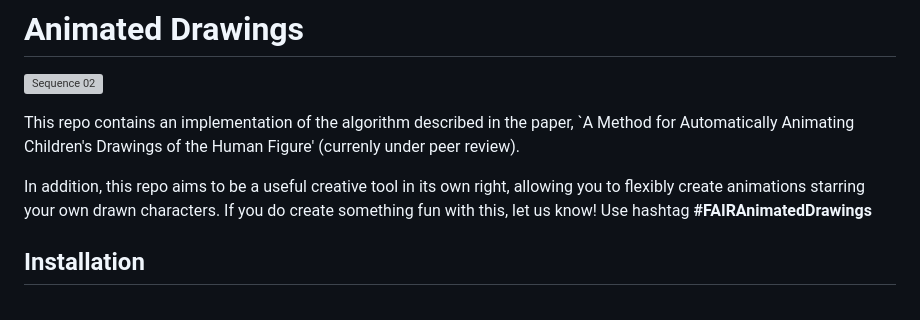
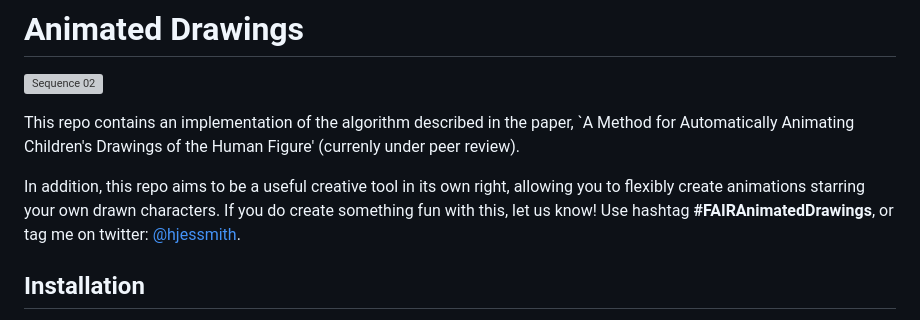
Before and after one commit to tanhaien/AnimatedDrawings, a Markdown page: README.md, the part around the change. GitHub-like rendering; grey boxes are pictures that could not be loaded.

```diff
--- a/README.md
+++ b/README.md
@@ -5,7 +5,7 @@
 
 This repo contains an implementation of the algorithm described in the paper, `A Method for Automatically Animating Children's Drawings of the Human Figure' (currenly under peer review).
 
-In addition, this repo aims to be a useful creative tool in its own right, allowing you to flexibly create animations starring your own drawn characters. If you do create something fun with this, let us know! Use hashtag **#FAIRAnimatedDrawings**
+In addition, this repo aims to be a useful creative tool in its own right, allowing you to flexibly create animations starring your own drawn characters. If you do create something fun with this, let us know! Use hashtag **#FAIRAnimatedDrawings**, or tag me on twitter: [@hjessmith](https://twitter.com/hjessmith/).
 
 
 ## Installation
```
